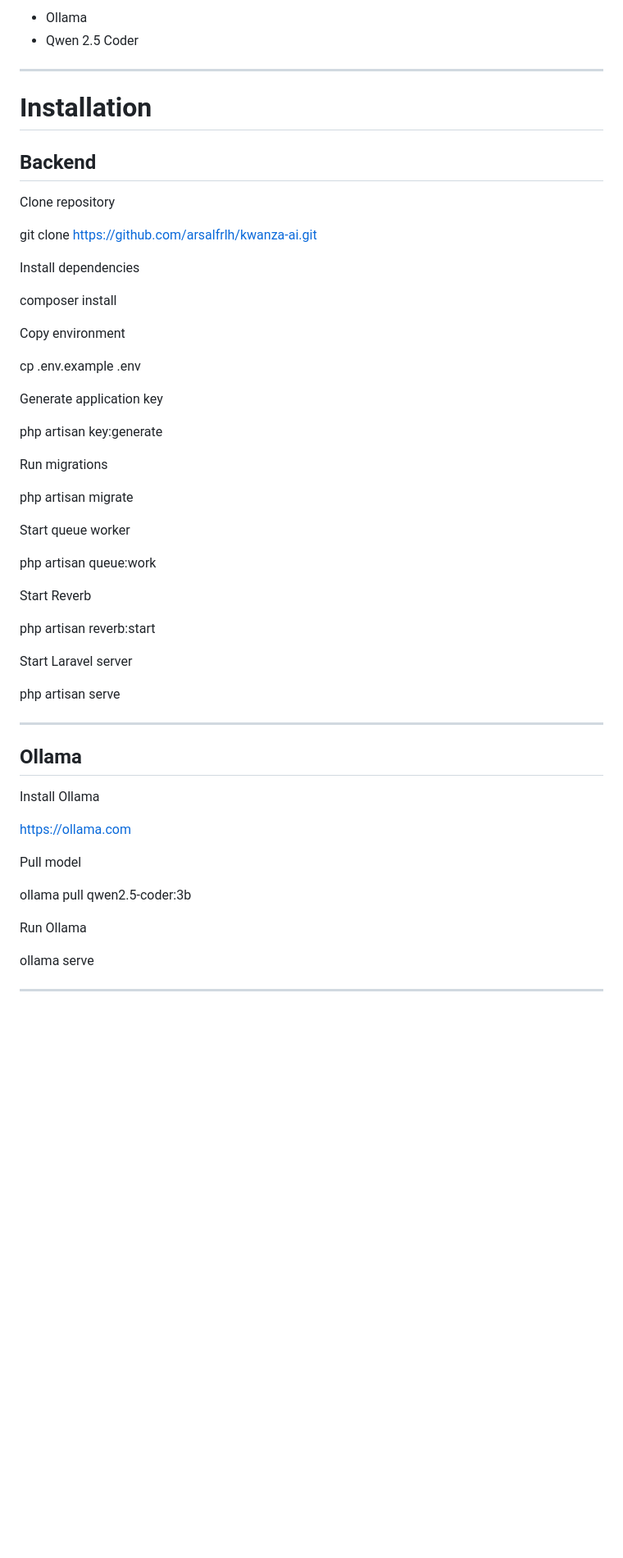
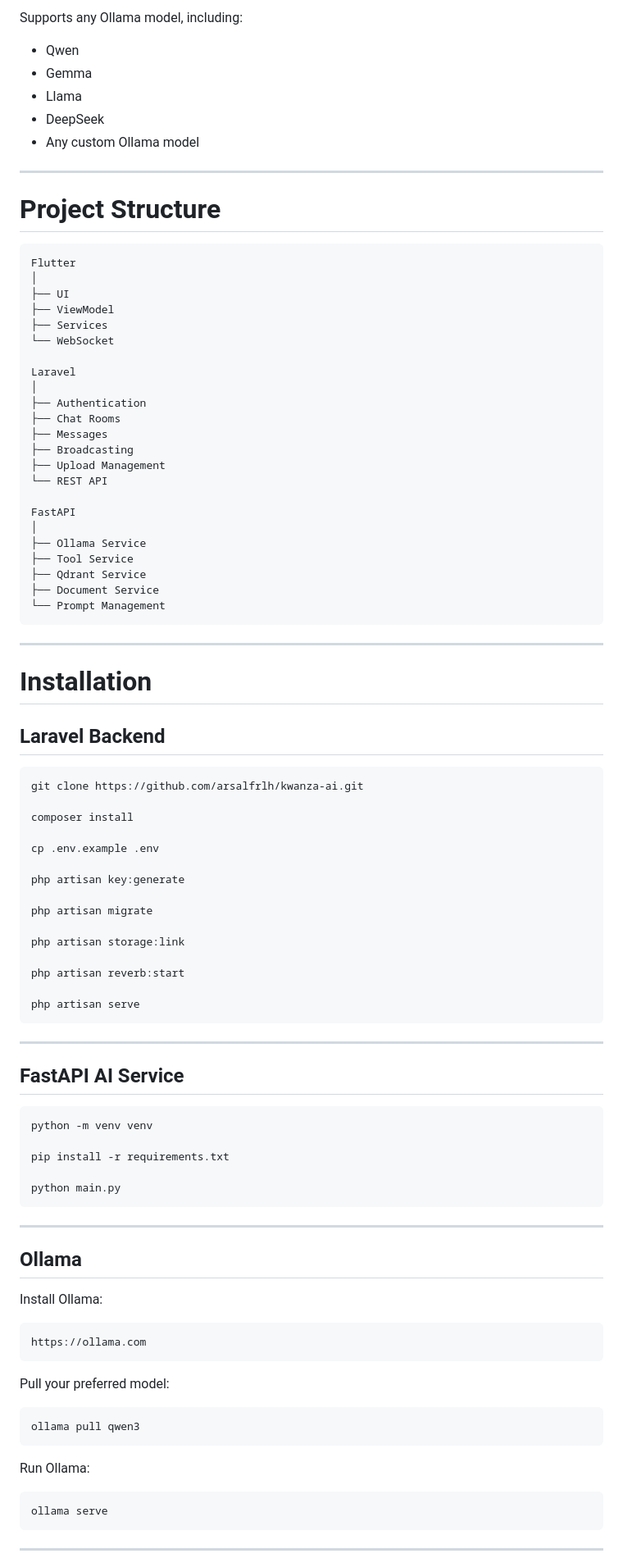
Before and after one commit to arsalfrlh/kwanza-ai, a Markdown page: README.md, the part around one of its changes. Shown at 82% size. Rendered like a GitHub page; blank space fills up the shorter version.

Commit message:
Revise README for clarity and feature enhancement
Updated README to enhance project description, features, and structure.

````diff
--- a/README.md
+++ b/README.md
@@ -133,57 +338,95 @@ Flutter UI
 
-* Ollama
-* Qwen 2.5 Coder
+Supports any Ollama model, including:
+
+* Qwen
+* Gemma
+* Llama
+* DeepSeek
+* Any custom Ollama model
+
+---
+
+# Project Structure
+
+```text
+Flutter
+│
+├── UI
+├── ViewModel
+├── Services
+└── WebSocket
+
+Laravel
+│
+├── Authentication
+├── Chat Rooms
+├── Messages
+├── Broadcasting
+├── Upload Management
+└── REST API
+
+FastAPI
+│
+├── Ollama Service
+├── Tool Service
+├── Qdrant Service
+├── Document Service
+└── Prompt Management
+```
 
 ---
 
 # Installation
 
-## Backend
+## Laravel Backend
 
-Clone repository
-
+```bash
 git clone https://github.com/arsalfrlh/kwanza-ai.git
-
-Install dependencies
 
 composer install
 
-Copy environment
-
 cp .env.example .env
-
-Generate application key
 
 php artisan key:generate
 
-Run migrations
-
 php artisan migrate
 
-Start queue worker
-
-php artisan queue:work
-
-Start Reverb
+php artisan storage:link
 
 php artisan reverb:start
 
-Start Laravel server
+php artisan serve
+```
 
-php artisan serve
+---
+
+## FastAPI AI Service
+
+```bash
+python -m venv venv
+
+pip install -r requirements.txt
+
+python main.py
+```
 
 ---
 
 ## Ollama
 
-Install Ollama
+Install Ollama:
 
+```bash
 https://ollama.com
+```
 
-Pull model
+Pull your preferred model:
 
-ollama pull qwen2.5-coder:3b
+```bash
+ollama pull qwen3
+```
 
-Run Ollama
+Run Ollama:
 
+```bash
 ollama serve
````
Also changed, not shown: other parts of README.md (+305 -134 lines).
